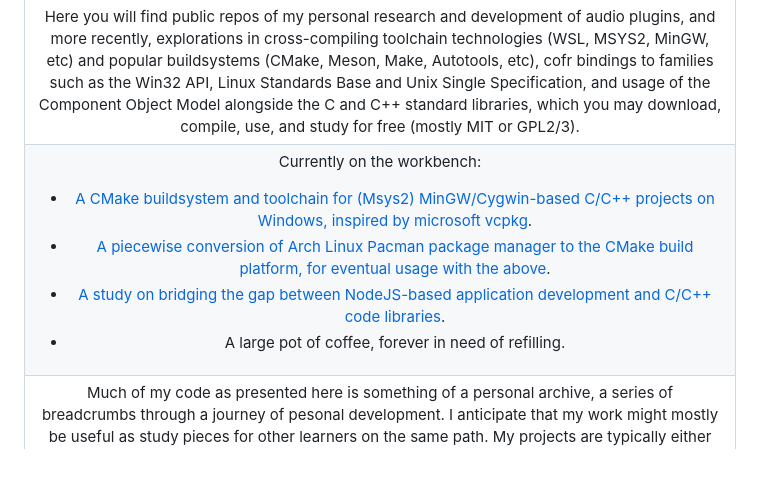
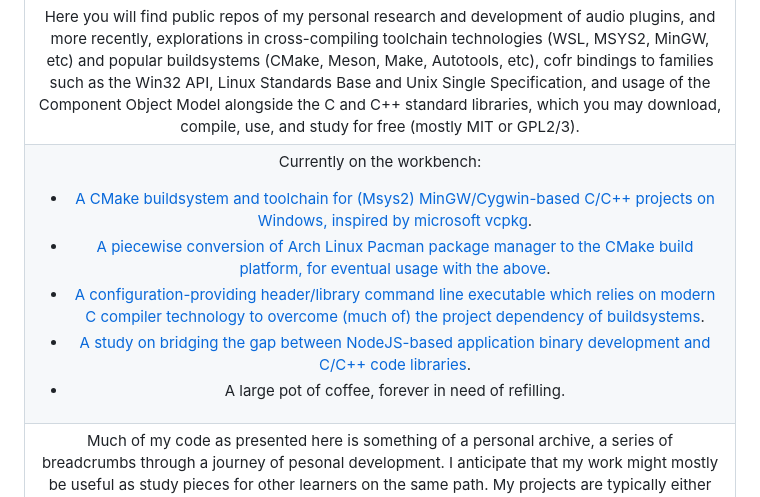
Before and after one commit to nathanjhood/nathanjhood, a Markdown page: README.md, the part around the change. Drawn GitHub-style; blank space fills up the shorter version.

```diff
--- a/README.md
+++ b/README.md
@@ -7,7 +7,7 @@
 | In my personal work, I have developed an (un-)healthy interest in automating build systems for system-agnostic interoperabilities and cross-compiling routines, with an eye for driving continuous integration/deployment pipelines in modern software development and production workflows. |
 | <p align="center"><img src="https://skillicons.dev/icons?i=cpp,c,cmake,js,ts,html,css,nodejs&perline=4" alt="Tech Stack" /></p> |
 | Here you will find public repos of my personal research and development of audio plugins, and more recently, explorations in cross-compiling toolchain technologies (WSL, MSYS2, MinGW, etc) and popular buildsystems (CMake, Meson, Make, Autotools, etc), cofr bindings to families such as the Win32 API, Linux Standards Base and Unix Single Specification, and usage of the Component Object Model alongside the C and C++ standard libraries, which you may download, compile, use, and study for free (mostly MIT or GPL2/3). |
-| <p align="centre">Currently on the workbench:</p><p align="left"><ul><li><a href="https://github.com/StoneyDSP/MSYS2-toolchain.git">A CMake buildsystem and toolchain for (Msys2) MinGW/Cygwin-based C/C++ projects on Windows, inspired by microsoft vcpkg</a>.</li><li><a href="https://github.com/StoneyDSP/MSYS2-pacman.git">A piecewise conversion of Arch Linux Pacman package manager to the CMake build platform, for eventual usage with the above</a>.</li><li><a href="https://github.com/cmodules/cmodules">A study on bridging the gap between NodeJS-based application development and C/C++ code libraries</a>.</li><li>A large pot of coffee, forever in need of refilling.</li></ul></p> |
+| <p align="centre">Currently on the workbench:</p><p align="left"><ul><li><a href="https://github.com/StoneyDSP/MSYS2-toolchain.git">A CMake buildsystem and toolchain for (Msys2) MinGW/Cygwin-based C/C++ projects on Windows, inspired by microsoft vcpkg</a>.</li><li><a href="https://github.com/StoneyDSP/MSYS2-pacman.git">A piecewise conversion of Arch Linux Pacman package manager to the CMake build platform, for eventual usage with the above</a>.</li><li><a href="https://github.com/StoneyDSP/MSYS2-libconfig.git">A configuration-providing header/library command line executable which relies on modern C compiler technology to overcome (much of) the project dependency of buildsystems</a>.</li><li><a href="https://github.com/cmodules/cmodules">A study on bridging the gap between NodeJS-based application binary development and C/C++ code libraries</a>.</li><li>A large pot of coffee, forever in need of refilling.</li></ul></p> |
 | Much of my code as presented here is something of a personal archive, a series of breadcrumbs through a journey of pesonal development. I anticipate that my work might mostly be useful as study pieces for other learners on the same path. My projects are typically either something I needed for a specific reason, or something I needed to learn about. The codebase itself strives for a minimal dependency overhead, in favour of longer shelf-life, cross-environment stability, and cognitive load. I tend toward traditionalism over modernism, but consider myself flexible and emperically-minded. If you have any suggestions or questions, get in touch - I love to chat code!  |
 | |
 | Coffee! That's how I get things done!! If you'd like to see me get more things done, please kindly consider <a href="https://www.patreon.com/bePatron?u=8549187" data-patreon-widget-type="become-patron-button">buying me a coffee</a> or two ;) |
```
